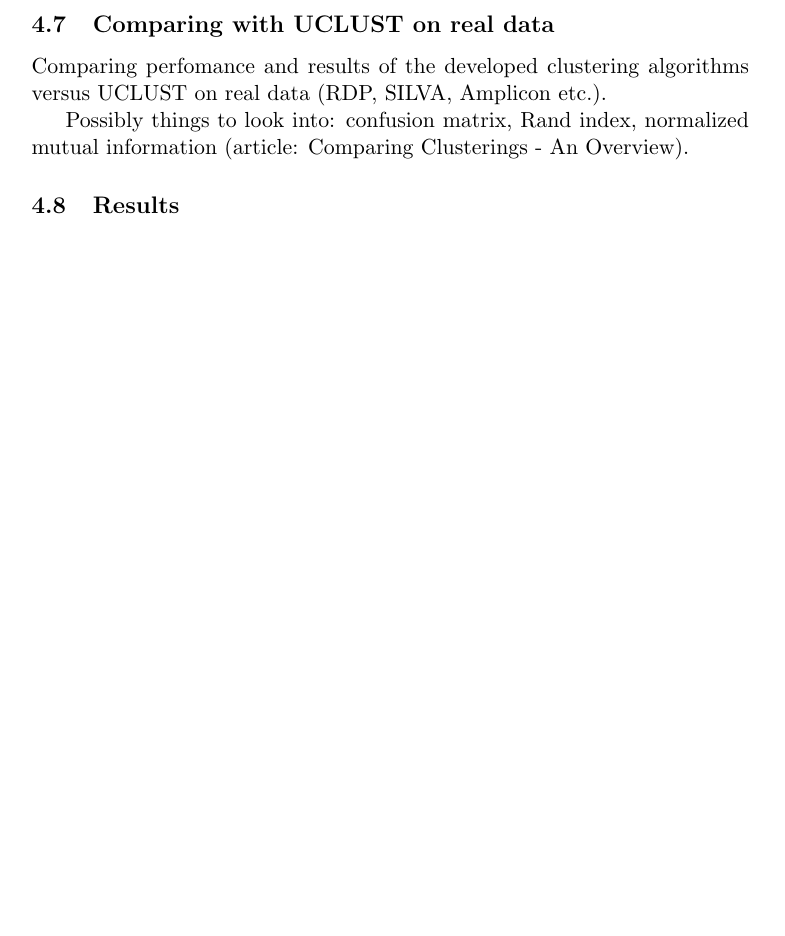
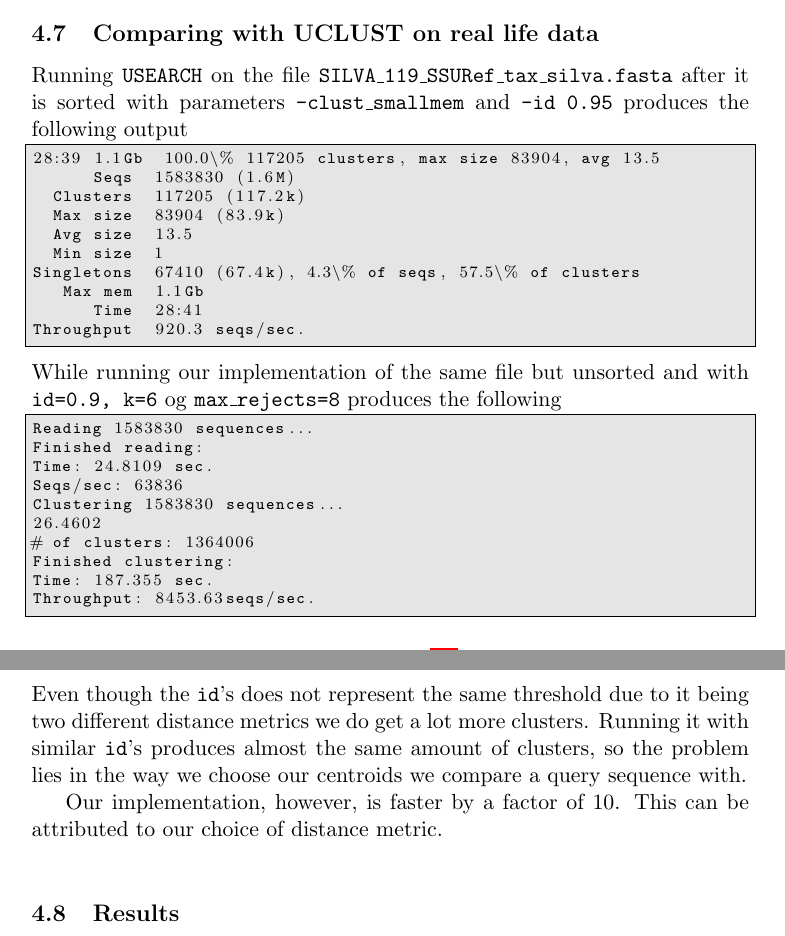
Before and after one commit to Rathcke/klust, a LaTeX document (report/report.tex, which reads report/research_process.tex): part of page 13 of 15 before the commit and two parts of pages 12 and 13 of 15 after it, the two joined at a grey line, cut so that both start at the same text, the shorter picture padded with empty space. Compiled offline with pdfLaTeX.

Commit message:
Added comparison to USEARCH and added a bit to status

```diff
--- a/report/research_process.tex
+++ b/report/research_process.tex
@@ -200,15 +200,48 @@ This is repeated for all sequences in the input file.
 \end{algorithm}
 
 
-\subsection{Comparing with UCLUST on real data}
+\subsection{Comparing with UCLUST on real life data}
 % Testing USEARCH 32-bit on real data
 % Testing clustering algorithm with d2 distance and comparing performance to
 % USEARCH.
-Comparing perfomance and results of the developed clustering algorithms versus
-UCLUST on real data (RDP, SILVA, Amplicon etc.).
+Running \texttt{USEARCH} on the file \texttt{SILVA\_119\_SSURef\_tax\_silva.fasta} after it is sorted with parameters \texttt{-clust\_smallmem} and \texttt{-id 0.95} produces the following output
 
-Possibly things to look into: confusion matrix, Rand index, normalized
-mutual information (article: Comparing Clusterings - An Overview).
+\begin{lstlisting}
+28:39 1.1Gb  100.0\% 117205 clusters, max size 83904, avg 13.5
+      Seqs  1583830 (1.6M)
+  Clusters  117205 (117.2k)
+  Max size  83904 (83.9k)
+  Avg size  13.5
+  Min size  1
+Singletons  67410 (67.4k), 4.3\% of seqs, 57.5\% of clusters
+   Max mem  1.1Gb
+      Time  28:41
+Throughput  920.3 seqs/sec.
+\end{lstlisting}
+While running our implementation of the same file but unsorted and with \texttt{id=0.9, k=6} og \texttt{max\_rejects=8} produces the following
+\begin{lstlisting}
+Reading 1583830 sequences...
+Finished reading:
+Time: 24.8109 sec.
+Seqs/sec: 63836
+Clustering 1583830 sequences...
+26.4602
+# of clusters: 1364006
+Finished clustering:
+Time: 187.355 sec.
+Throughput: 8453.63seqs/sec.
+\end{lstlisting}
+Even though the \texttt{id}'s does not represent the same threshold due to it
+being two different distance metrics we do get a lot more clusters. Running
+it with similar \texttt{id}'s produces almost the same amount of clusters, so
+the problem lies in the way we choose our centroids we compare a query
+sequence with.
+
+Our implementation, however, is faster by a factor of $10$. This can be
+attributed to our choice of distance metric.
+\\
+%Possibly things to look into: confusion matrix, Rand index, normalized
+%mutual information (article: Comparing Clusterings - An Overview).
 
 
 \subsection{Results}
```
Also changed, not shown: report/background.tex (+1 -0 lines), report/report.tex (+41 -2 lines).
